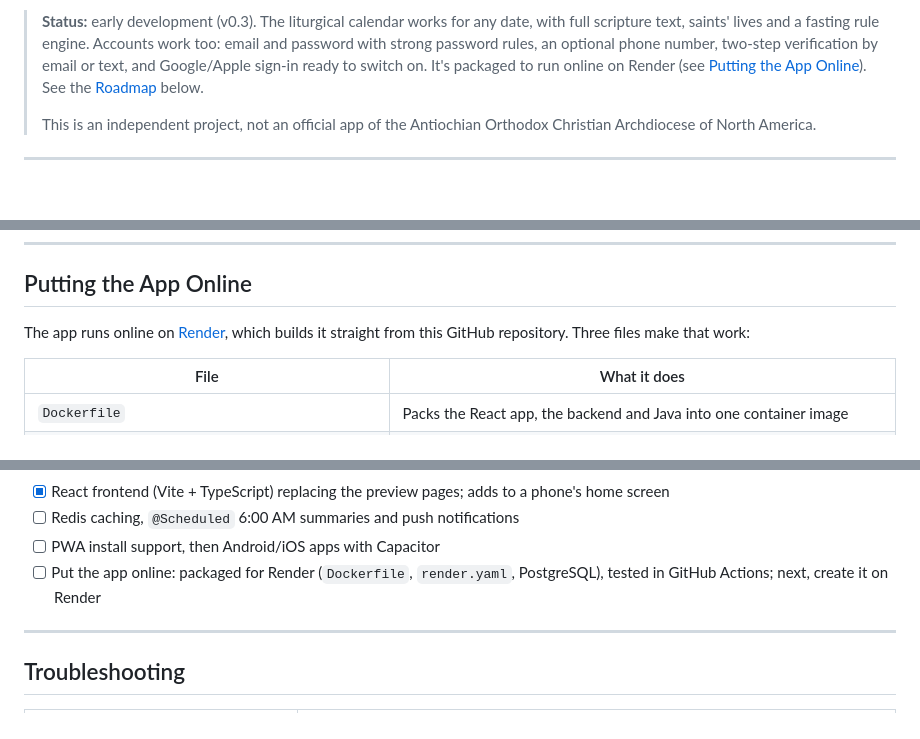
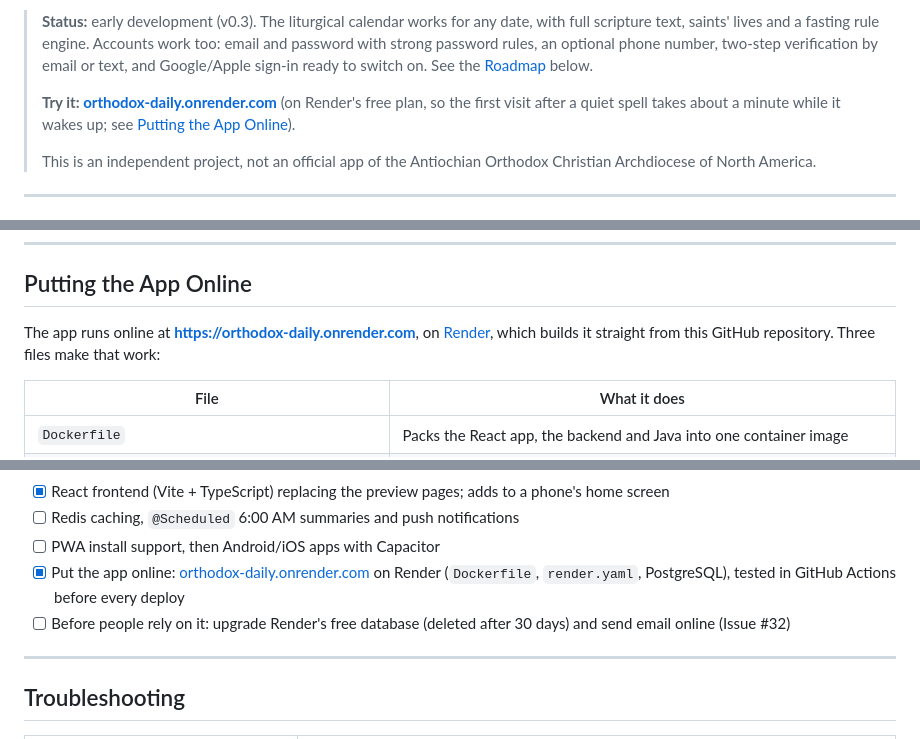
Before and after one commit to kenneth474/OrthodoxChristainApp, a Markdown page: README.md, 3 parts joined by grey strips. GitHub-like rendering; blank space fills up the shorter version.

Commit message:
The app is online at https://orthodox-daily.onrender.com
Created on Render from render.yaml (New > Blueprint): the
"orthodox-daily" web service (Docker, free plan, Ohio) and the
"orthodox-daily-db" PostgreSQL 17 database (free plan, Ohio). The
first Blueprint sync created the database but stopped with "name
already in use" for the web service; the second sync created it, and
the first deploy took 2 min 12 s.

Checked on the live site over https: the React app at /, opening
/bible/PSA/50 directly, the Bible API, today's calendar (Holy Apostle
James: Galatians 1:11-19, Matthew 13:54-58), the manifest and app icon,
an https-only (Secure, HttpOnly) sign-in cookie and the HSTS header.
Render's log shows the app on the PostgreSQL driver and dialect
(jdbc:postgresql://dpg-...:5432/orthodoxapp, from DATABASE_URL) and
starting in about 43 seconds on the free instance.

README:
- Status: a "Try it" link to the live app, with a note that the free
  plan takes about a minute to wake up after a quiet spell.
- Putting the App Online: names the live address.
- Roadmap: "Put the app online" done; added the next step (upgrade the
  free database before people rely on it, and email online, #32).
- Troubleshooting: what to do if a Blueprint sync fails with "name
  already in use" (Manual sync once more).

Closes #25

```diff
--- a/README.md
+++ b/README.md
@@ -12,9 +12,11 @@ One codebase is planned to run on the web, Windows, macOS, Linux, Android and iO
 > date, with full scripture text, saints' lives and a fasting rule engine.
 > Accounts work too: email and password with strong password rules, an
 > optional phone number, two-step verification by email or text, and
-> Google/Apple sign-in ready to switch on. It's packaged to run online on
-> Render (see [Putting the App Online](#putting-the-app-online)). See the
-> [Roadmap](#roadmap) below.
+> Google/Apple sign-in ready to switch on. See the [Roadmap](#roadmap) below.
+>
+> **Try it: [orthodox-daily.onrender.com](https://orthodox-daily.onrender.com)**
+> (on Render's free plan, so the first visit after a quiet spell takes about
+> a minute while it wakes up; see [Putting the App Online](#putting-the-app-online)).
 >
 > This is an independent project, not an official app of the Antiochian
 > Orthodox Christian Archdiocese of North America.
@@ -352,8 +354,9 @@ the phone, working offline) work on the online address instead (see
 
 ## Putting the App Online
 
-The app runs online on [Render](https://render.com), which builds it straight
-from this GitHub repository. Three files make that work:
+The app runs online at **https://orthodox-daily.onrender.com**, on
+[Render](https://render.com), which builds it straight from this GitHub
+repository. Three files make that work:
 
 | File | What it does |
 |---|---|
@@ -505,7 +508,8 @@ To bring the accounts along, copy the database across with PostgreSQL's
 - [x] React frontend (Vite + TypeScript) replacing the preview pages; adds to a phone's home screen
 - [ ] Redis caching, `@Scheduled` 6:00 AM summaries and push notifications
 - [ ] PWA install support, then Android/iOS apps with Capacitor
-- [ ] Put the app online: packaged for Render (`Dockerfile`, `render.yaml`, PostgreSQL), tested in GitHub Actions; next, create it on Render
+- [x] Put the app online: [orthodox-daily.onrender.com](https://orthodox-daily.onrender.com) on Render (`Dockerfile`, `render.yaml`, PostgreSQL), tested in GitHub Actions before every deploy
+- [ ] Before people rely on it: upgrade Render's free database (deleted after 30 days) and send email online (Issue #32)
 
 ---
 
```
Also changed, not shown: other parts of README.md (+1 -0 lines).
